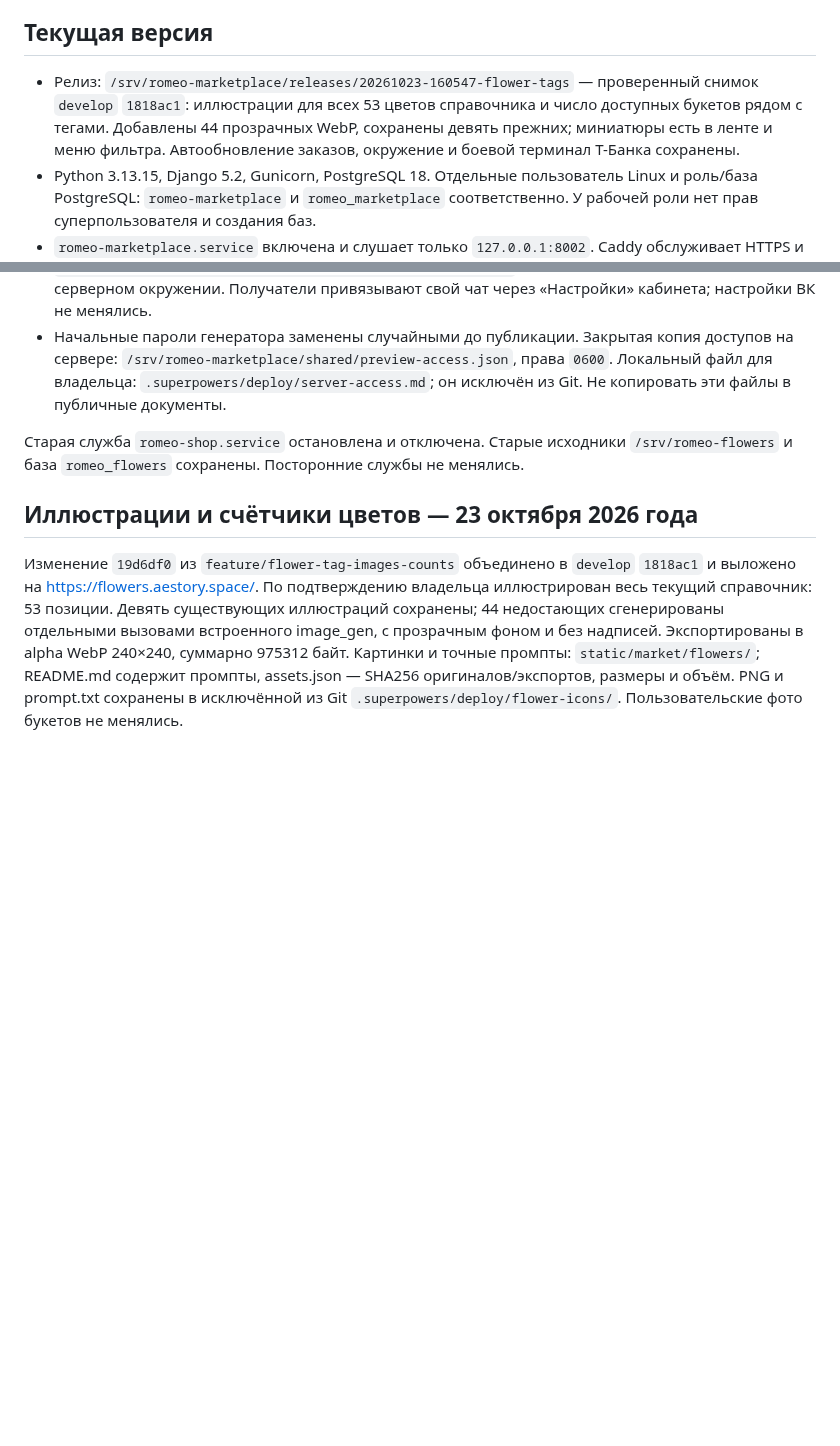
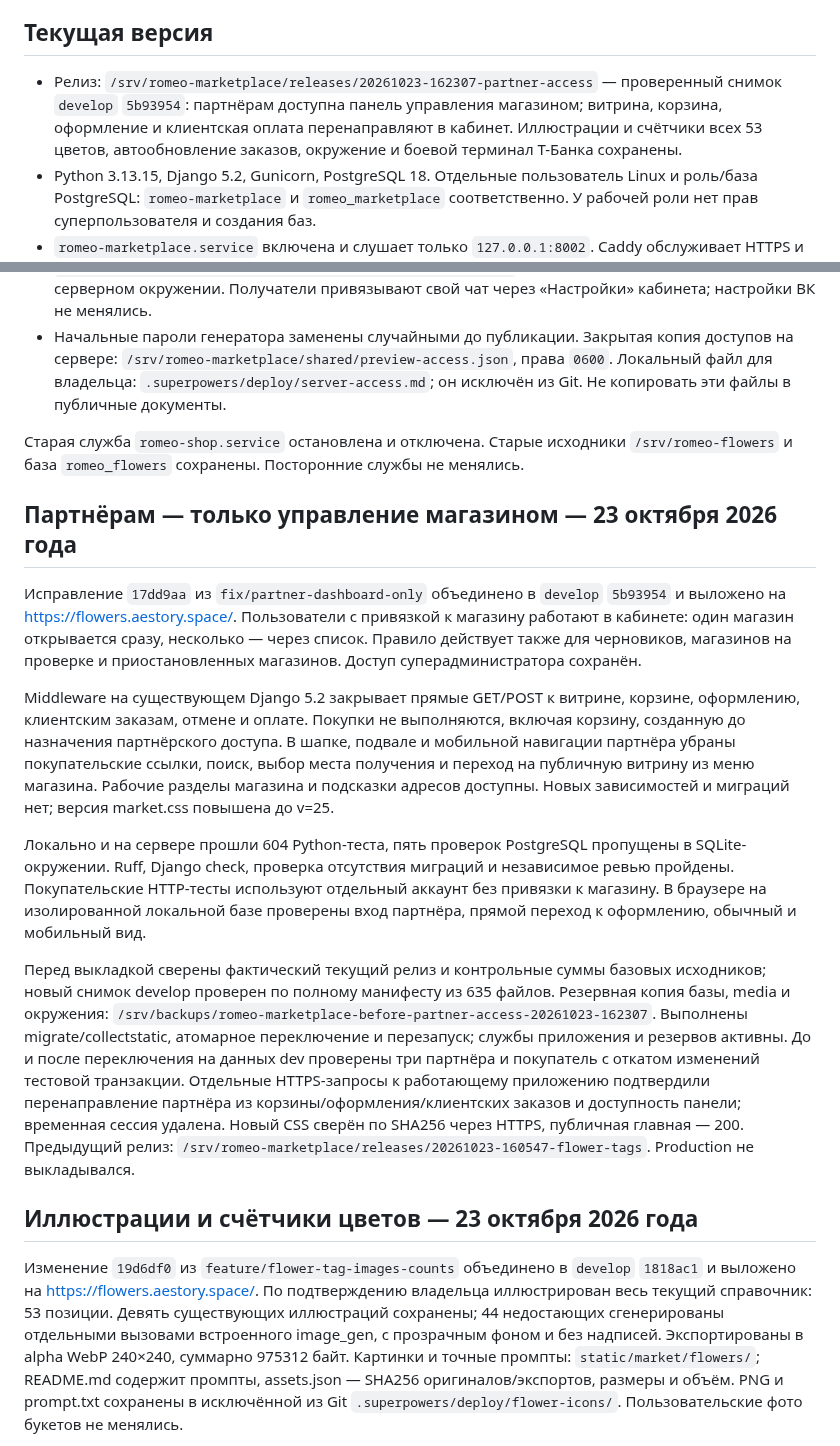
Before and after one commit to FiksII/romeo-flowers-markeplace, a Markdown page: docs/deployment.md, 2 parts joined by grey strips. Rendered like a GitHub page; blank space fills up the shorter version.

Commit message:
docs: record verified partner dashboard dev release

```diff
--- a/docs/deployment.md
+++ b/docs/deployment.md
@@ -4,7 +4,7 @@
 
 ## Текущая версия
 
-- Релиз: `/srv/romeo-marketplace/releases/20261023-160547-flower-tags` — проверенный снимок `develop` `1818ac1`: иллюстрации для всех 53 цветов справочника и число доступных букетов рядом с тегами. Добавлены 44 прозрачных WebP, сохранены девять прежних; миниатюры есть в ленте и меню фильтра. Автообновление заказов, окружение и боевой терминал Т-Банка сохранены.
+- Релиз: `/srv/romeo-marketplace/releases/20261023-162307-partner-access` — проверенный снимок `develop` `5b93954`: партнёрам доступна панель управления магазином; витрина, корзина, оформление и клиентская оплата перенаправляют в кабинет. Иллюстрации и счётчики всех 53 цветов, автообновление заказов, окружение и боевой терминал Т-Банка сохранены.
 - Python 3.13.15, Django 5.2, Gunicorn, PostgreSQL 18. Отдельные пользователь Linux и роль/база PostgreSQL: `romeo-marketplace` и `romeo_marketplace` соответственно. У рабочей роли нет прав суперпользователя и создания баз.
 - `romeo-marketplace.service` включена и слушает только `127.0.0.1:8002`. Caddy обслуживает HTTPS и статику; фотографии товаров выдаются из Beget S3 по подписанным ссылкам. `romeo-reservations.timer` каждую минуту освобождает истёкшие резервы.
 - Служебный сокет Gunicorn находится в `/run/romeo-marketplace/gunicorn.ctl`; каталог создаёт systemd с владельцем приложения и правами `0750`. Защита `ProtectSystem=strict` сохранена.
@@ -14,6 +14,41 @@
 - Начальные пароли генератора заменены случайными до публикации. Закрытая копия доступов на сервере: `/srv/romeo-marketplace/shared/preview-access.json`, права `0600`. Локальный файл для владельца: `.superpowers/deploy/server-access.md`; он исключён из Git. Не копировать эти файлы в публичные документы.
 
 Старая служба `romeo-shop.service` остановлена и отключена. Старые исходники `/srv/romeo-flowers` и база `romeo_flowers` сохранены. Посторонние службы не менялись.
+
+## Партнёрам — только управление магазином — 23 октября 2026 года
+
+Исправление `17dd9aa` из `fix/partner-dashboard-only` объединено в `develop`
+`5b93954` и выложено на https://flowers.aestory.space/. Пользователи с привязкой
+к магазину работают в кабинете: один магазин открывается сразу, несколько —
+через список. Правило действует также для черновиков, магазинов на проверке
+и приостановленных магазинов. Доступ суперадминистратора сохранён.
+
+Middleware на существующем Django 5.2 закрывает прямые GET/POST к витрине,
+корзине, оформлению, клиентским заказам, отмене и оплате. Покупки не выполняются,
+включая корзину, созданную до назначения партнёрского доступа. В шапке,
+подвале и мобильной навигации партнёра убраны покупательские ссылки, поиск,
+выбор места получения и переход на публичную витрину из меню магазина.
+Рабочие разделы магазина и подсказки адресов доступны. Новых зависимостей
+и миграций нет; версия market.css повышена до v=25.
+
+Локально и на сервере прошли 604 Python-теста, пять проверок PostgreSQL
+пропущены в SQLite-окружении. Ruff, Django check, проверка отсутствия миграций
+и независимое ревью пройдены. Покупательские HTTP-тесты используют отдельный
+аккаунт без привязки к магазину. В браузере на изолированной локальной базе
+проверены вход партнёра, прямой переход к оформлению, обычный и мобильный вид.
+
+Перед выкладкой сверены фактический текущий релиз и контрольные суммы базовых
+исходников; новый снимок develop проверен по полному манифесту из 635 файлов.
+Резервная копия базы, media и окружения:
+`/srv/backups/romeo-marketplace-before-partner-access-20261023-162307`.
+Выполнены migrate/collectstatic, атомарное переключение и перезапуск; службы
+приложения и резервов активны. До и после переключения на данных dev проверены
+три партнёра и покупатель с откатом изменений тестовой транзакции.
+Отдельные HTTPS-запросы к работающему приложению подтвердили перенаправление
+партнёра из корзины/оформления/клиентских заказов и доступность панели; временная
+сессия удалена. Новый CSS сверён по SHA256 через HTTPS, публичная главная — 200.
+Предыдущий релиз: `/srv/romeo-marketplace/releases/20261023-160547-flower-tags`.
+Production не выкладывался.
 
 ## Иллюстрации и счётчики цветов — 23 октября 2026 года
 
```
